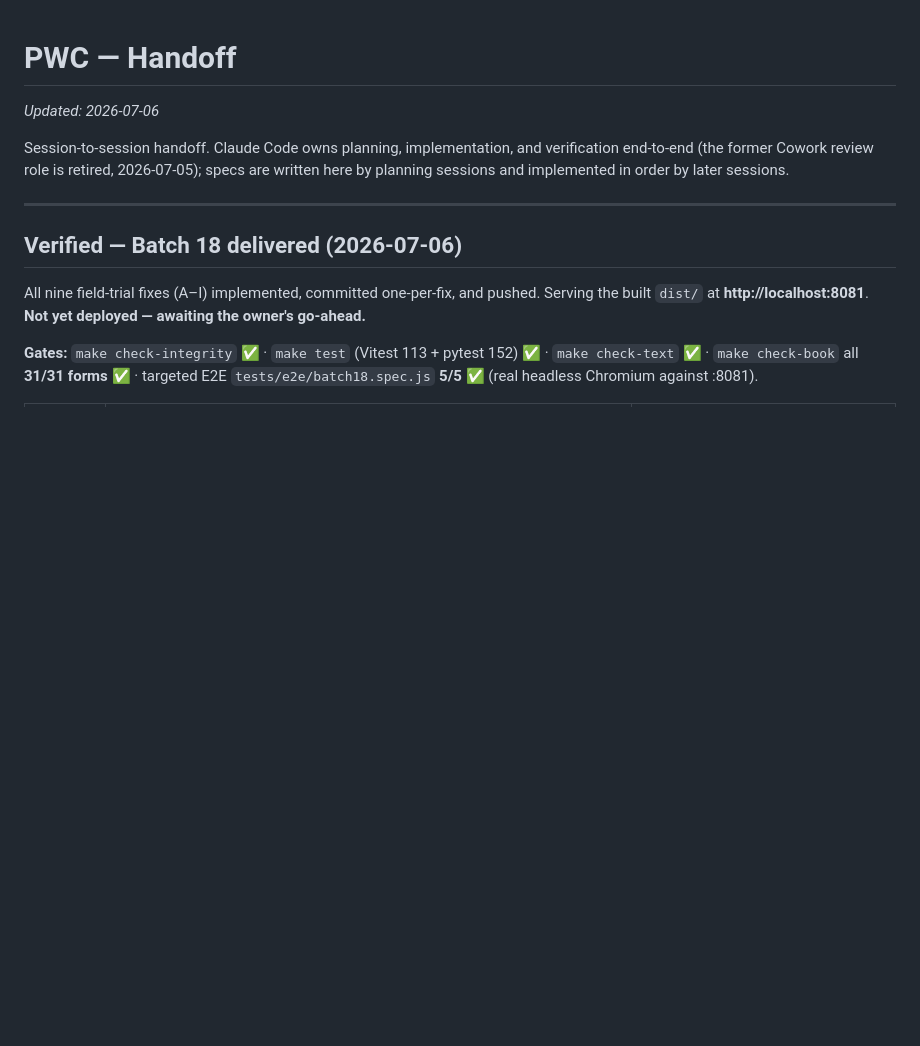
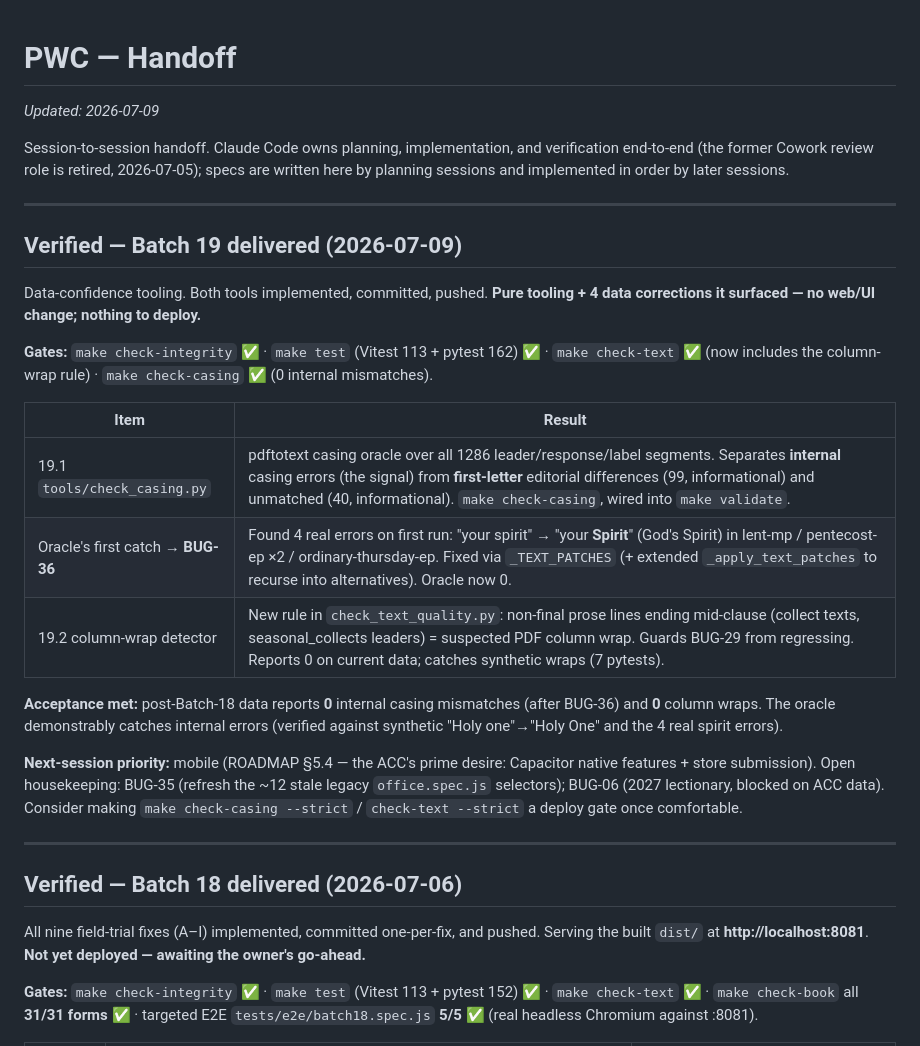
Before and after one commit to astaticvoid/pwc-office, a Markdown page: docs/HANDOFF.md, the part around the change. Drawn GitHub-style; blank space fills up the shorter version.

Commit message:
docs(handoff): record Batch 19 delivered (casing oracle + prose-wrap detector)
Co-Authored-By: Claude Fable 5 <noreply@anthropic.com>

```diff
--- a/docs/HANDOFF.md
+++ b/docs/HANDOFF.md
@@ -1,8 +1,26 @@
 # PWC — Handoff
 
-_Updated: 2026-07-06_
+_Updated: 2026-07-09_
 
 Session-to-session handoff. Claude Code owns planning, implementation, and verification end-to-end (the former Cowork review role is retired, 2026-07-05); specs are written here by planning sessions and implemented in order by later sessions.
+
+---
+
+## Verified — Batch 19 delivered (2026-07-09)
+
+Data-confidence tooling. Both tools implemented, committed, pushed. **Pure tooling + 4 data corrections it surfaced — no web/UI change; nothing to deploy.**
+
+**Gates:** `make check-integrity` ✅ · `make test` (Vitest 113 + pytest 162) ✅ · `make check-text` ✅ (now includes the column-wrap rule) · `make check-casing` ✅ (0 internal mismatches).
+
+| Item | Result |
+|---|---|
+| 19.1 `tools/check_casing.py` | pdftotext casing oracle over all 1286 leader/response/label segments. Separates **internal** casing errors (the signal) from **first-letter** editorial differences (99, informational) and unmatched (40, informational). `make check-casing`, wired into `make validate`. |
+| Oracle's first catch → **BUG-36** | Found 4 real errors on first run: "your spirit" → "your **Spirit**" (God's Spirit) in lent-mp / pentecost-ep ×2 / ordinary-thursday-ep. Fixed via `_TEXT_PATCHES` (+ extended `_apply_text_patches` to recurse into alternatives). Oracle now 0. |
+| 19.2 column-wrap detector | New rule in `check_text_quality.py`: non-final prose lines ending mid-clause (collect texts, seasonal_collects leaders) = suspected PDF column wrap. Guards BUG-29 from regressing. Reports 0 on current data; catches synthetic wraps (7 pytests). |
+
+**Acceptance met:** post-Batch-18 data reports **0** internal casing mismatches (after BUG-36) and **0** column wraps. The oracle demonstrably catches internal errors (verified against synthetic "Holy one"→"Holy One" and the 4 real spirit errors).
+
+**Next-session priority:** mobile (ROADMAP §5.4 — the ACC's prime desire: Capacitor native features + store submission). Open housekeeping: BUG-35 (refresh the ~12 stale legacy `office.spec.js` selectors); BUG-06 (2027 lectionary, blocked on ACC data). Consider making `make check-casing --strict` / `check-text --strict` a deploy gate once comfortable.
 
 ---
 
```
